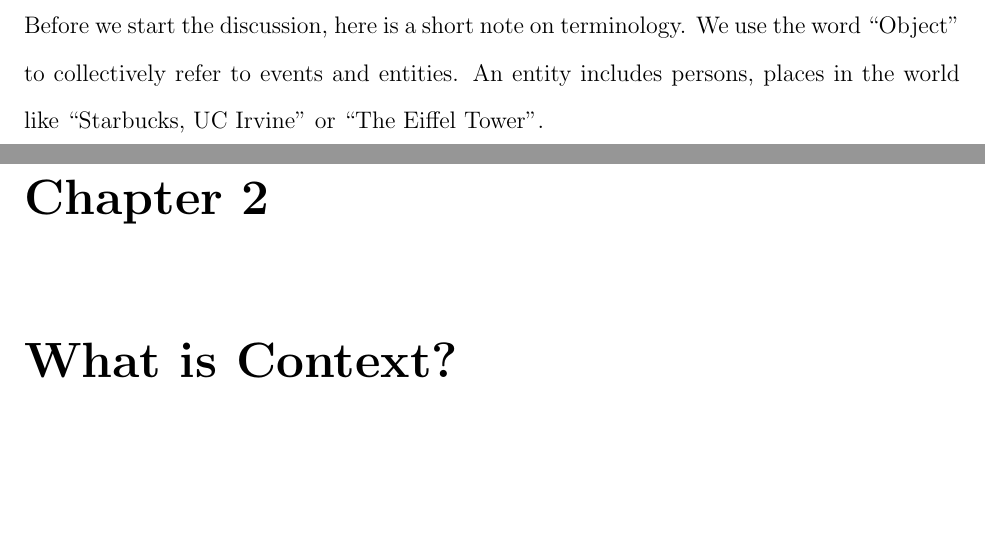
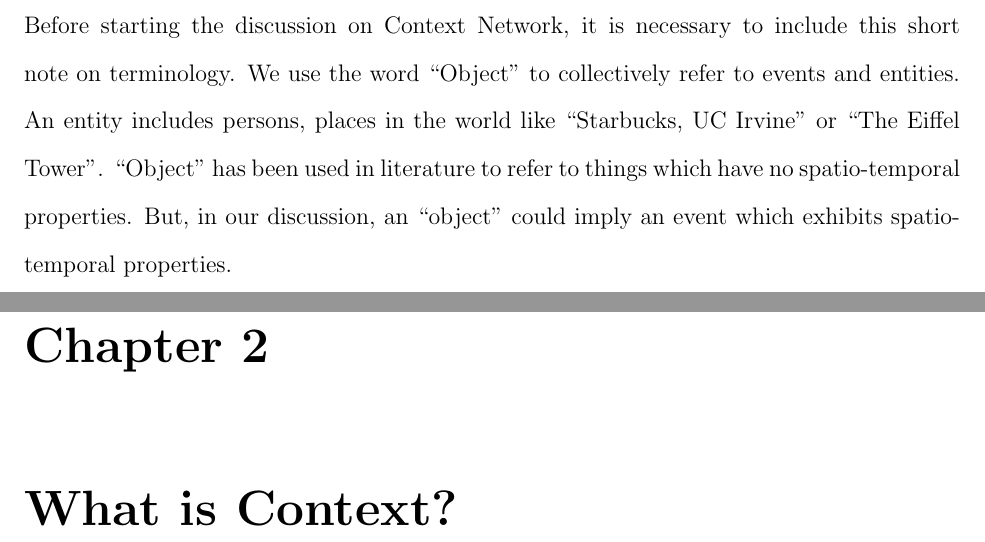
Before and after one commit to dbkeator/dissertation, a LaTeX thesis (thesis.tex, which reads chapter1.tex): two parts of pages 15 and 16 of 56, joined at a grey line, cut at the place of the change. Compiled offline with pdfLaTeX.

Commit message:
search space definition

```diff
--- a/chapter1.tex
+++ b/chapter1.tex
@@ -17,4 +17,4 @@ Progressive discovery involves two main components. First, knowledge of the worl
 This dissertation is organized into the following chapters. Chapter 2 provides an overview of context, and how context has been used to address problem in various communities. Chapter 3 describes the related work in computer science uptil now, and how this work is informed by them. Chapter 4 describes our context discovery framework, how it models various data sources, and how our progressive discovery algorithm constructs models for real world problems. We facilitate this discussion with an example real world application to tag faces of people in personal photos. Chapter 5 analyzes the algorithmic complexity of different parts of the system, and provides experiments to confirm the same. We also present experiments to confirm the efficacy of our approach in the light of the real world application. Chapters 6 and 7 describe two extensions to the CueNet framework to solve problems of missing context and that of source selection. Finally, chapter 8 attempts to describe the future possibilities of context discovery.
 
 \section{Terminology}
-Before we start the discussion, here is a short note on terminology. We use the word ``Object'' to collectively refer to events and entities. An entity includes persons, places in the world like ``Starbucks, UC Irvine'' or  ``The Eiffel Tower''.
+Before starting the discussion on Context Network, it is necessary to include this short note on terminology. We use the word ``Object'' to collectively refer to events and entities. An entity includes persons, places in the world like ``Starbucks, UC Irvine'' or  ``The Eiffel Tower''. ``Object'' has been used in literature to refer to things which have no spatio-temporal properties. But, in our discussion, an ``object'' could imply an event which exhibits spatio-temporal properties.
```
Also changed, not shown: thesis.pdf.
